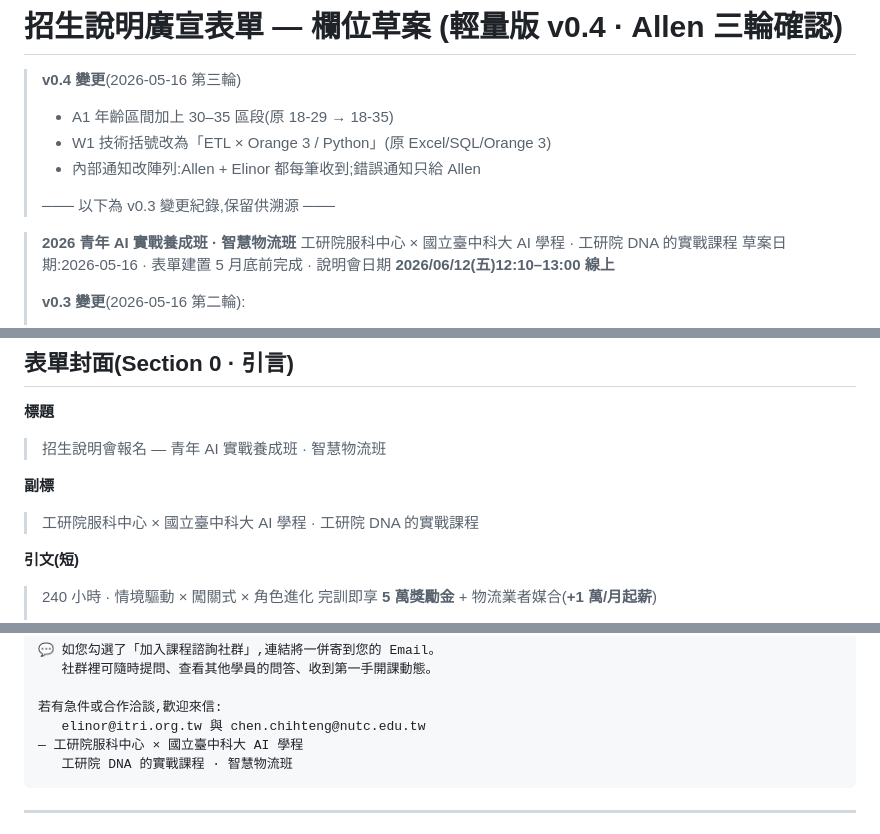
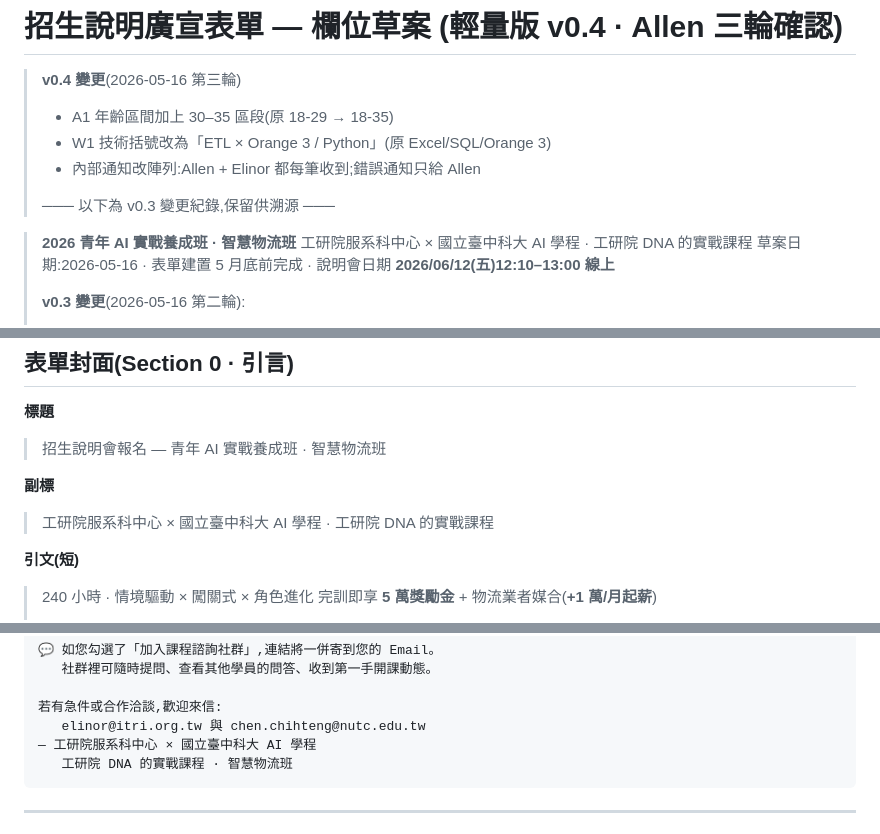
Before and after one commit to ChihtengChen/Public, a Markdown page: Youth_AI_LPage/forms/03_招生說明廣宣表單(輕量版)規格_v0.4.md, 3 parts joined by grey strips. Rendered like a GitHub page.

Commit message:
Youth_AI_LPage: 廣宣表單規格 服科中心 → 服系科中心
Co-Authored-By: Claude Opus 4.7 (1M context) <noreply@anthropic.com>

````diff
--- a/Youth_AI_LPage/forms/03_招生說明廣宣表單(輕量版)規格_v0.4.md
+++ b/Youth_AI_LPage/forms/03_招生說明廣宣表單(輕量版)規格_v0.4.md
@@ -9,7 +9,7 @@
 
 
 > **2026 青年 AI 實戰養成班 · 智慧物流班**
-> 工研院服科中心 × 國立臺中科大 AI 學程 · 工研院 DNA 的實戰課程
+> 工研院服系科中心 × 國立臺中科大 AI 學程 · 工研院 DNA 的實戰課程
 > 草案日期:2026-05-16 · 表單建置 5 月底前完成 · 說明會日期 **2026/06/12(五)12:10–13:00 線上**
 >
 > **v0.3 變更**(2026-05-16 第二輪):
@@ -46,7 +46,7 @@
 > 招生說明會報名 — 青年 AI 實戰養成班 · 智慧物流班
 
 **副標**
-> 工研院服科中心 × 國立臺中科大 AI 學程 · 工研院 DNA 的實戰課程
+> 工研院服系科中心 × 國立臺中科大 AI 學程 · 工研院 DNA 的實戰課程
 
 **引文(短)**
 > 240 小時 · 情境驅動 × 闖關式 × 角色進化
@@ -208,7 +208,7 @@
 
 若有急件或合作洽談,歡迎來信:
    elinor@itri.org.tw 與 chen.chihteng@nutc.edu.tw
-— 工研院服科中心 × 國立臺中科大 AI 學程
+— 工研院服系科中心 × 國立臺中科大 AI 學程
    工研院 DNA 的實戰課程 · 智慧物流班
 ```
 
````
